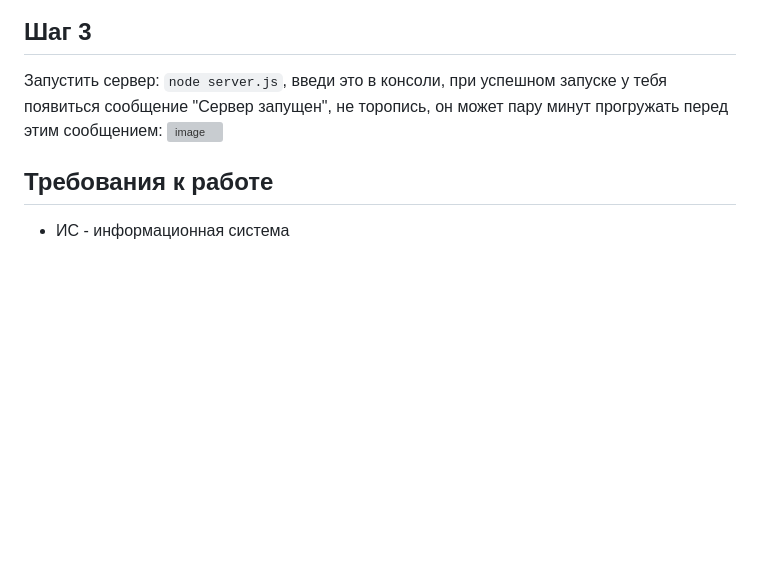
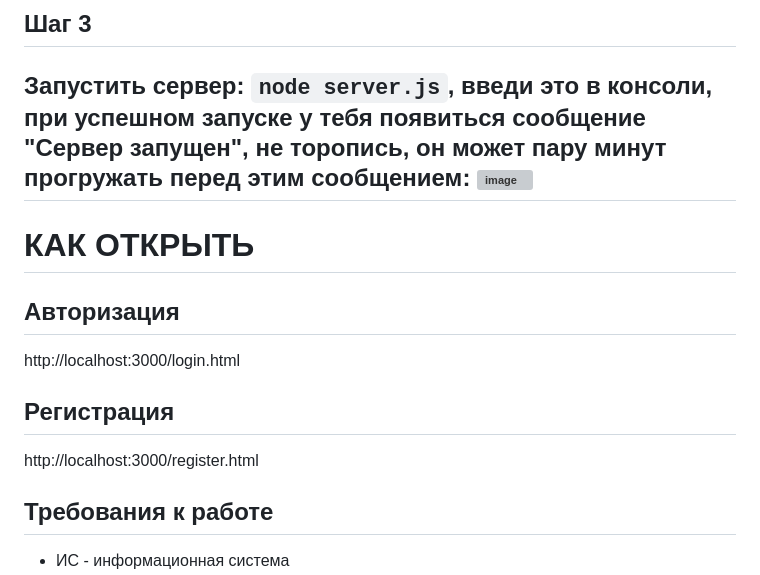
Before and after one commit to RinaVol27/Budovskaya-demo_exam, a Markdown page: README.md, the part around the change. GitHub-like rendering; blank space fills up the shorter version; grey boxes are pictures that could not be loaded.

````diff
--- a/README.md
+++ b/README.md
@@ -20,7 +20,14 @@
 Выполнить SQL таблицы (видео, конец, создать скрипт и запустить).
 ## Шаг 3
 Запустить сервер: ```node server.js```, введи это в консоли, при успешном запуске у тебя появиться сообщение "Сервер запущен", не торопись, он может пару минут прогружать перед этим сообщением:
-<img width="735" height="107" alt="image" src="https://github.com/user-attachments/assets/64b63000-b41e-4445-b50b-8d68ed2a5784" />
+<img width="735" height="107" alt="image" src="https://github.com/user-attachments/assets/64b63000-b41e-4445-b50b-8d68ed2a5784" /><br>
+---
+# КАК ОТКРЫТЬ
+## Авторизация
+http://localhost:3000/login.html
+
+## Регистрация
+http://localhost:3000/register.html
 
 
 
````
